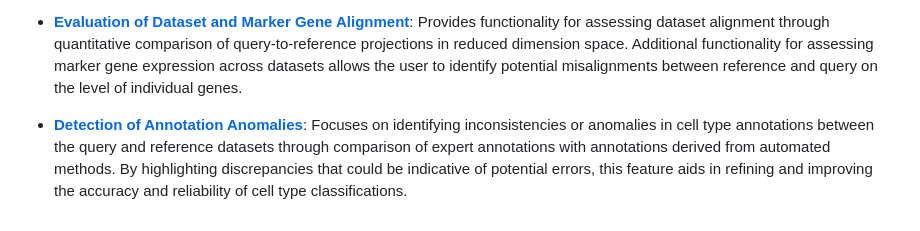
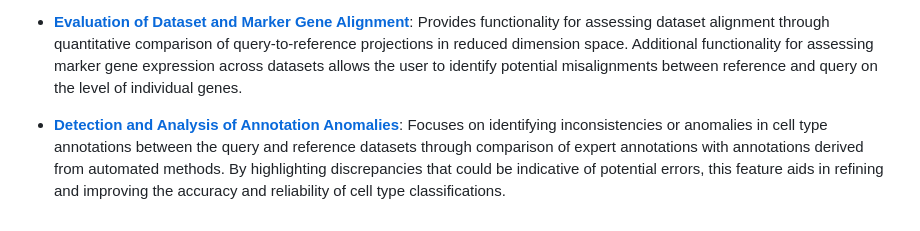
Before and after one commit to ccb-hms/scDiagnostics, a Markdown page: README.md, the part around the change. GitHub-like rendering.

```diff
--- a/README.md
+++ b/README.md
@@ -43,4 +43,4 @@ See the [**Getting Started with scDiagnostics**](https://ccb-hms.github.io/scDia
 
 -   [**Evaluation of Dataset and Marker Gene Alignment**](https://ccb-hms.github.io/scDiagnostics/articles/DatasetAlignment.html): Provides functionality for assessing dataset alignment through quantitative comparison of query-to-reference projections in reduced dimension space. Additional functionality for assessing marker gene expression across datasets allows the user to identify potential misalignments between reference and query on the level of individual genes.
 
--   [**Detection of Annotation Anomalies**](https://ccb-hms.github.io/scDiagnostics/articles/AnnotationAnomalies.html): Focuses on identifying inconsistencies or anomalies in cell type annotations between the query and reference datasets through comparison of expert annotations with annotations derived from automated methods. By highlighting discrepancies that could be indicative of potential errors, this feature aids in refining and improving the accuracy and reliability of cell type classifications.
+-   [**Detection and Analysis of Annotation Anomalies**](https://ccb-hms.github.io/scDiagnostics/articles/AnnotationAnomalies.html): Focuses on identifying inconsistencies or anomalies in cell type annotations between the query and reference datasets through comparison of expert annotations with annotations derived from automated methods. By highlighting discrepancies that could be indicative of potential errors, this feature aids in refining and improving the accuracy and reliability of cell type classifications.
```
